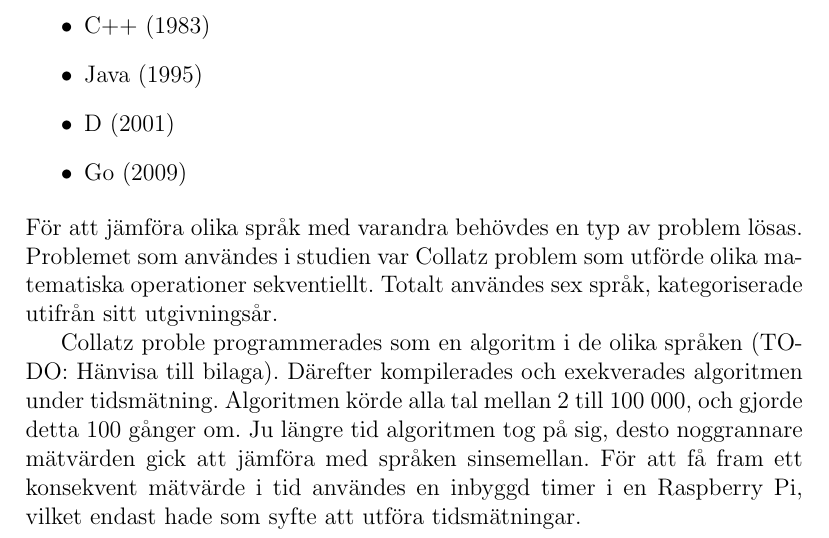
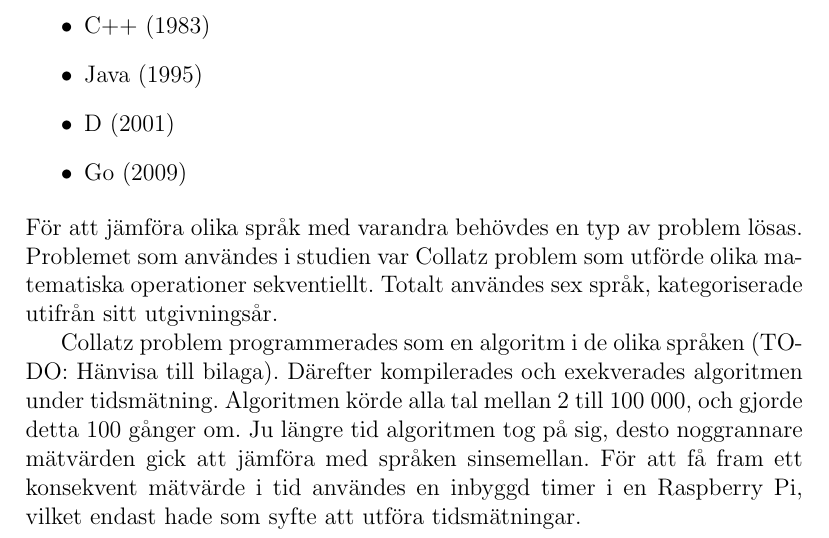
Before and after one commit to vonNiklasson/KTH-programming-benchmark, a LaTeX paper (report/report.tex): part of page 7 of 12, cut so that both start at the same text. Compiled offline with pdfLaTeX.

Commit message:
Update report.tex

```diff
--- a/report/report.tex
+++ b/report/report.tex
@@ -122,7 +122,7 @@ Ett initialt urval på programspråk gjordes utifrån de mest populära programs
 \end{itemize}
 För att jämföra olika språk med varandra behövdes en typ av problem lösas. Problemet som användes i studien var Collatz problem som utförde olika matematiska operationer sekventiellt. Totalt användes sex språk, kategoriserade utifrån sitt utgivningsår.
 
-Collatz proble programmerades som en algoritm i de olika språken (TODO: Hänvisa till bilaga).
+Collatz problem programmerades som en algoritm i de olika språken (TODO: Hänvisa till bilaga).
 Därefter kompilerades och exekverades algoritmen under tidsmätning. Algoritmen körde alla tal mellan 2 till 100 000, och gjorde detta 100 gånger om. Ju längre tid algoritmen tog på sig, desto noggrannare mätvärden gick att jämföra med språken sinsemellan. För att få fram ett konsekvent mätvärde i tid användes en inbyggd timer i en Raspberry Pi, vilket endast hade som syfte att utföra tidsmätningar.
 
 
```
